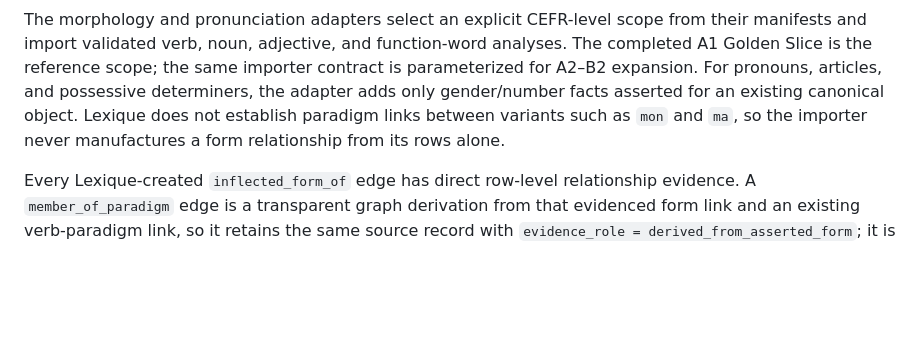
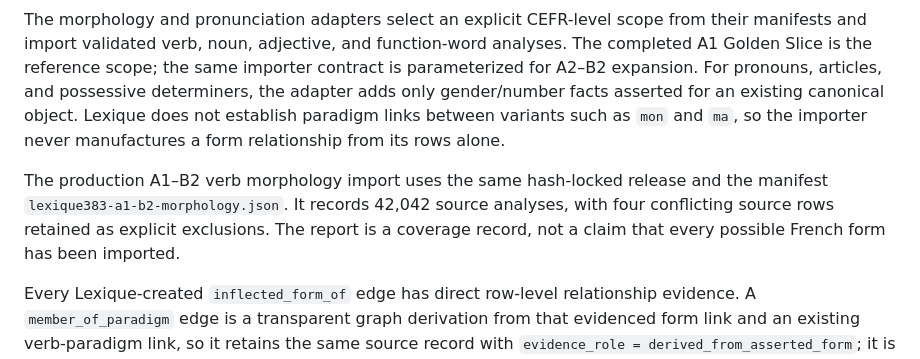
Before and after one commit to Jason-Sun/French_Learning, a Markdown page: docs/architecture/source_imports.md, the part around the change. GitHub-like rendering; blank space fills up the shorter version.

Commit message:
feat: import A1-B2 verb morphology

```diff
--- a/docs/architecture/source_imports.md
+++ b/docs/architecture/source_imports.md
@@ -38,6 +38,8 @@ Lexique 3.83 supplies source-backed inflected surfaces, lemmas, verb features, g
 
 The morphology and pronunciation adapters select an explicit CEFR-level scope from their manifests and import validated verb, noun, adjective, and function-word analyses. The completed A1 Golden Slice is the reference scope; the same importer contract is parameterized for A2–B2 expansion. For pronouns, articles, and possessive determiners, the adapter adds only gender/number facts asserted for an existing canonical object. Lexique does not establish paradigm links between variants such as `mon` and `ma`, so the importer never manufactures a form relationship from its rows alone.
 
+The production A1–B2 verb morphology import uses the same hash-locked release and the manifest `lexique383-a1-b2-morphology.json`. It records 42,042 source analyses, with four conflicting source rows retained as explicit exclusions. The report is a coverage record, not a claim that every possible French form has been imported.
+
 Every Lexique-created `inflected_form_of` edge has direct row-level relationship evidence. A `member_of_paradigm` edge is a transparent graph derivation from that evidenced form link and an existing verb-paradigm link, so it retains the same source record with `evidence_role = derived_from_asserted_form`; it is never presented as a direct Lexique assertion.
 
 The pronunciation adapter reuses the same immutable source-row identity and attaches two representations to each mapped Language Object: `phonological_code` with `transcription_system = lexique383`, and structured `syllabification`. It never exports either representation through the browser's verified-IPA projection.
```
Also changed, not shown: docs/CURRENT_STATE.md (+2 -1 lines).
